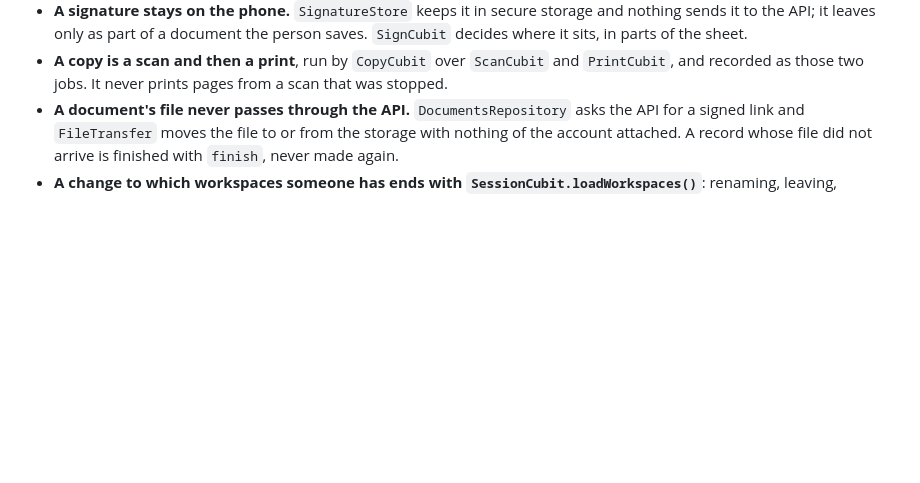
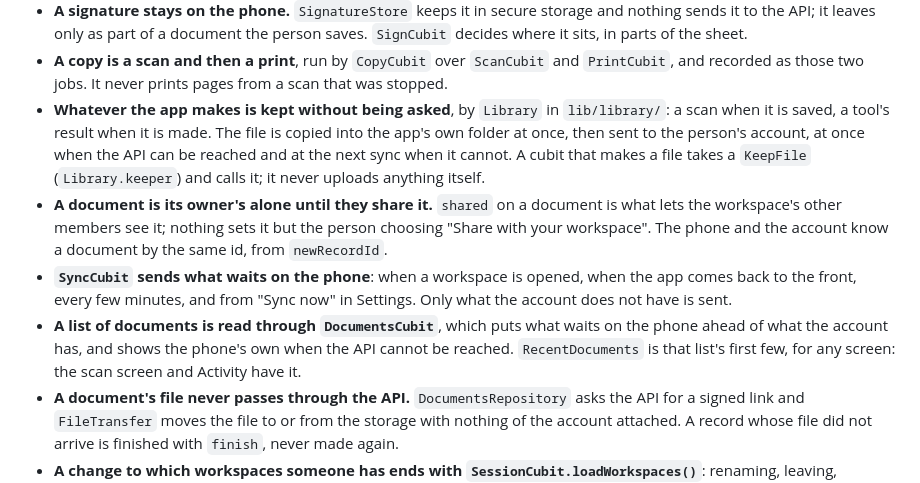
Before and after one commit to KcPele/printer-hub, a Markdown page: CLAUDE.md, the part around the change. Rendered like a GitHub page; blank space fills up the shorter version.

```diff
--- a/CLAUDE.md
+++ b/CLAUDE.md
@@ -89,6 +89,10 @@ A change is done when `make app-check` passes: formatting, `very_good_analysis`
 - **What is added to a scan when it is saved is a `ScanFinish`**: a look, a date stamp, a watermark, a signature. `assembleScan` draws them; the pages themselves are never changed, so going back undoes any of it. A new finishing touch is a field there, not a new step.
 - **A signature stays on the phone.** `SignatureStore` keeps it in secure storage and nothing sends it to the API; it leaves only as part of a document the person saves. `SignCubit` decides where it sits, in parts of the sheet.
 - **A copy is a scan and then a print**, run by `CopyCubit` over `ScanCubit` and `PrintCubit`, and recorded as those two jobs. It never prints pages from a scan that was stopped.
+- **Whatever the app makes is kept without being asked**, by `Library` in `lib/library/`: a scan when it is saved, a tool's result when it is made. The file is copied into the app's own folder at once, then sent to the person's account, at once when the API can be reached and at the next sync when it cannot. A cubit that makes a file takes a `KeepFile` (`Library.keeper`) and calls it; it never uploads anything itself.
+- **A document is its owner's alone until they share it.** `shared` on a document is what lets the workspace's other members see it; nothing sets it but the person choosing "Share with your workspace". The phone and the account know a document by the same id, from `newRecordId`.
+- **`SyncCubit` sends what waits on the phone**: when a workspace is opened, when the app comes back to the front, every few minutes, and from "Sync now" in Settings. Only what the account does not have is sent.
+- **A list of documents is read through `DocumentsCubit`**, which puts what waits on the phone ahead of what the account has, and shows the phone's own when the API cannot be reached. `RecentDocuments` is that list's first few, for any screen: the scan screen and Activity have it.
 - **A document's file never passes through the API.** `DocumentsRepository` asks the API for a signed link and `FileTransfer` moves the file to or from the storage with nothing of the account attached. A record whose file did not arrive is finished with `finish`, never made again.
 - **A change to which workspaces someone has ends with `SessionCubit.loadWorkspaces()`**: renaming, leaving, deleting, joining. The session picks the next workspace, or asks for one, and the router follows. Invitations by address need a verified email; a code does not.
 - **Something behind a switch asks `FeaturesCubit.enabled('name')`**, which follows the workspace. Unknown is off. The names are the keys the backend seeds (`local_ocr`, `camera_scan`, `cloud_documents`, ...), not ones made up in the app.
```
Also changed, not shown: docs/feature-candidates.md (+12 -0 lines), docs/mobile-app-implementation.md (+2 -0 lines).
